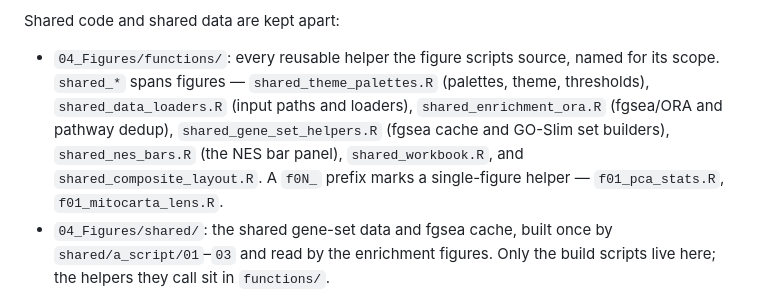
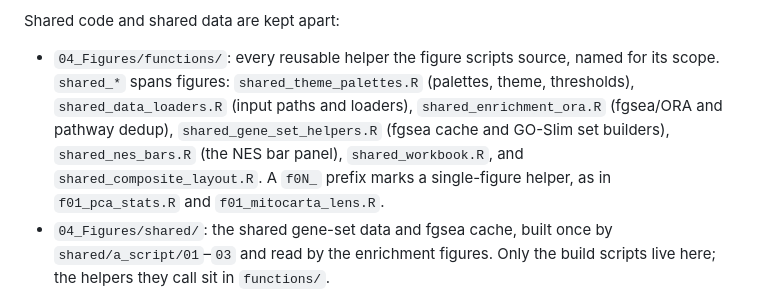
Before and after one commit to Dustyn-T-Lewis/Mito_2026, a Markdown page: README.md, the part around the change. GitHub-like rendering.

Commit message:
trade two padding dashes for punctuation that carries weight

```diff
--- a/README.md
+++ b/README.md
@@ -122,12 +122,12 @@ Every stage and figure uses the same `a_/b_/c_` triad:
 Shared code and shared data are kept apart:
 
 - `04_Figures/functions/`: every reusable helper the figure scripts source, named
-  for its scope. `shared_*` spans figures — `shared_theme_palettes.R` (palettes,
+  for its scope. `shared_*` spans figures: `shared_theme_palettes.R` (palettes,
   theme, thresholds), `shared_data_loaders.R` (input paths and loaders),
   `shared_enrichment_ora.R` (fgsea/ORA and pathway dedup), `shared_gene_set_helpers.R`
   (fgsea cache and GO-Slim set builders), `shared_nes_bars.R` (the NES bar panel),
   `shared_workbook.R`, and `shared_composite_layout.R`. A `f0N_` prefix marks a
-  single-figure helper — `f01_pca_stats.R`, `f01_mitocarta_lens.R`.
+  single-figure helper, as in `f01_pca_stats.R` and `f01_mitocarta_lens.R`.
 - `04_Figures/shared/`: the shared gene-set data and fgsea cache, built once by
   `shared/a_script/01`–`03` and read by the enrichment figures. Only the build
   scripts live here; the helpers they call sit in `functions/`.
```
